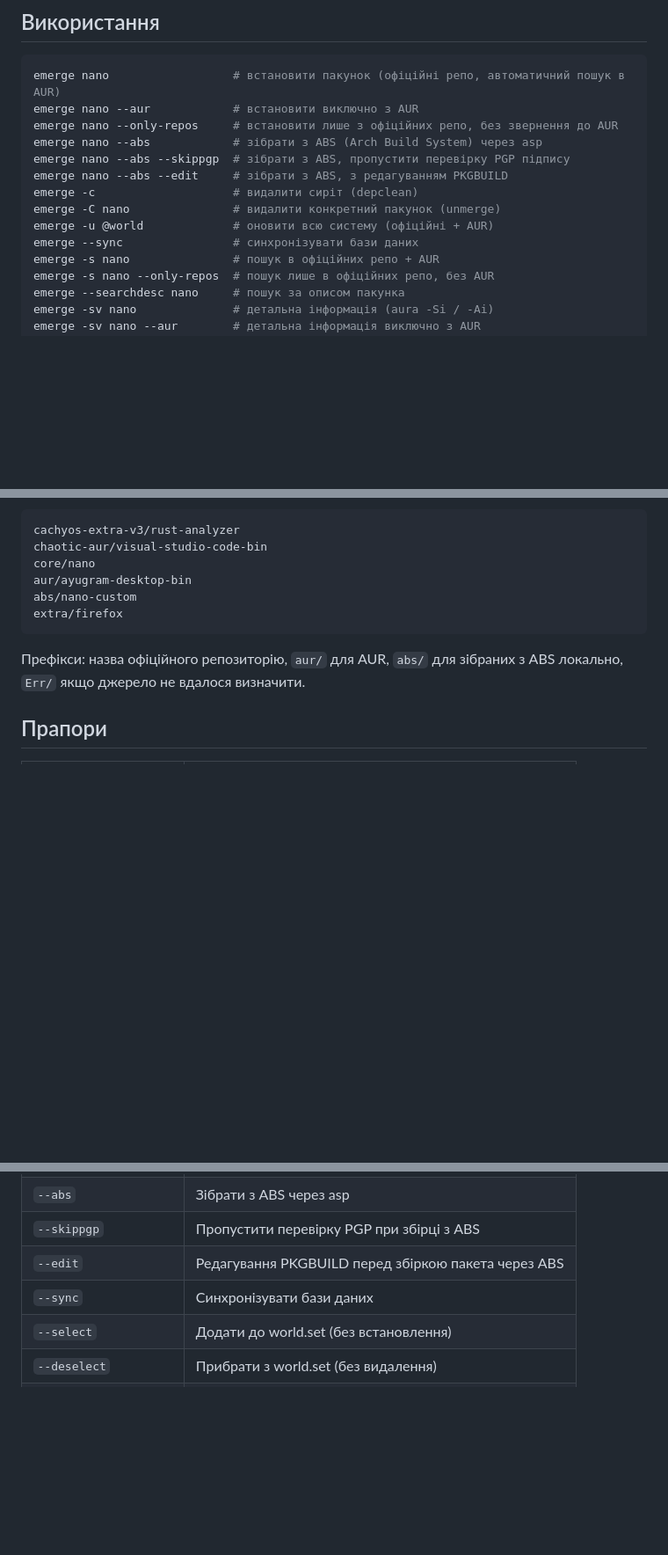
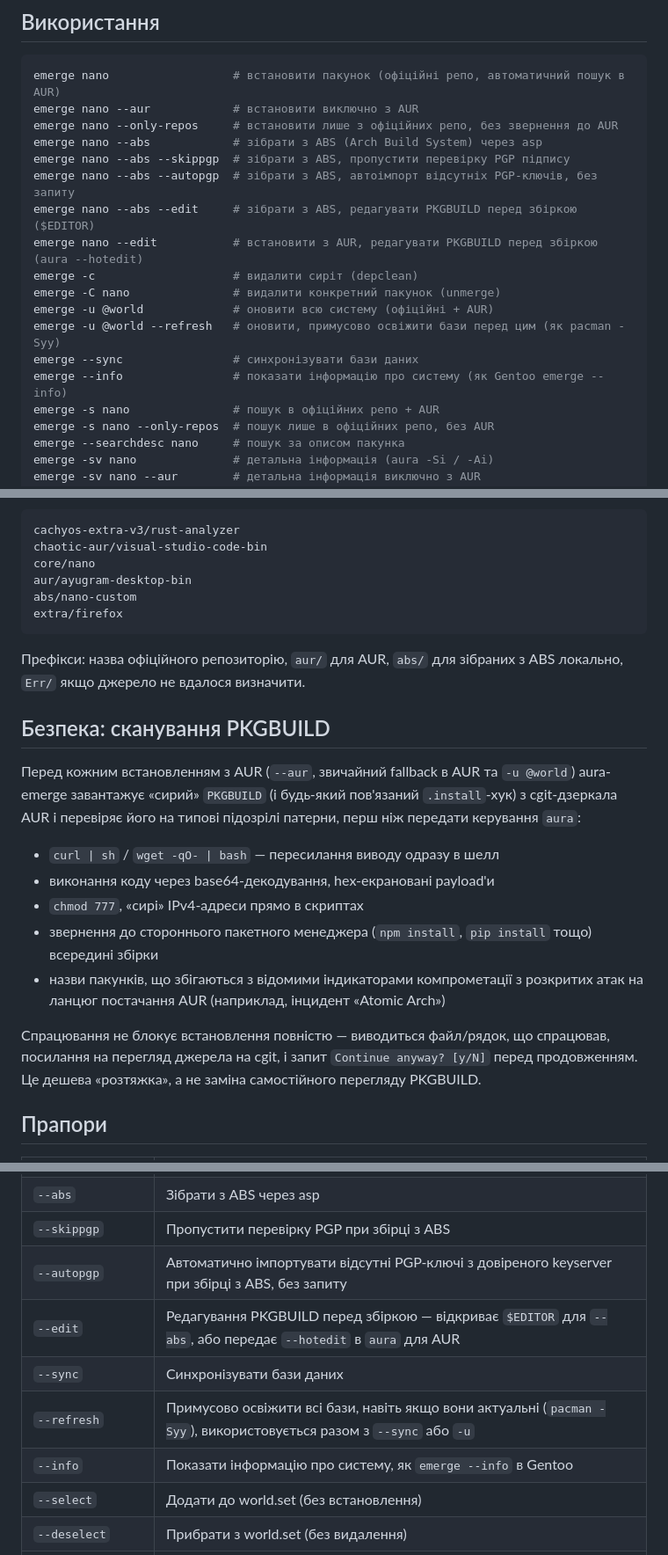
Before and after one commit to Undercat037/aura-emerge, a Markdown page: UA-README.MD, 3 parts joined by grey strips. Shown at 88% size. GitHub-like rendering; blank space fills up the shorter version.

```diff
--- a/UA-README.MD
+++ b/UA-README.MD
@@ -57,11 +57,15 @@ emerge nano --aur            # встановити виключно з AUR
 emerge nano --only-repos     # встановити лише з офіційних репо, без звернення до AUR
 emerge nano --abs            # зібрати з ABS (Arch Build System) через asp
 emerge nano --abs --skippgp  # зібрати з ABS, пропустити перевірку PGP підпису
-emerge nano --abs --edit     # зібрати з ABS, з редагуванням PKGBUILD
+emerge nano --abs --autopgp  # зібрати з ABS, автоімпорт відсутніх PGP-ключів, без запиту
+emerge nano --abs --edit     # зібрати з ABS, редагувати PKGBUILD перед збіркою ($EDITOR)
+emerge nano --edit           # встановити з AUR, редагувати PKGBUILD перед збіркою (aura --hotedit)
 emerge -c                    # видалити сиріт (depclean)
 emerge -C nano               # видалити конкретний пакунок (unmerge)
 emerge -u @world             # оновити всю систему (офіційні + AUR)
+emerge -u @world --refresh   # оновити, примусово освіжити бази перед цим (як pacman -Syy)
 emerge --sync                # синхронізувати бази даних
+emerge --info                # показати інформацію про систему (як Gentoo emerge --info)
 emerge -s nano               # пошук в офіційних репо + AUR
 emerge -s nano --only-repos  # пошук лише в офіційних репо, без AUR
 emerge --searchdesc nano     # пошук за описом пакунка
@@ -97,6 +101,18 @@ extra/firefox
 
 Префікси: назва офіційного репозиторію, `aur/` для AUR, `abs/` для зібраних з ABS локально, `Err/` якщо джерело не вдалося визначити.
 
+## Безпека: сканування PKGBUILD
+
+Перед кожним встановленням з AUR (`--aur`, звичайний fallback в AUR та `-u @world`) aura-emerge завантажує «сирий» `PKGBUILD` (і будь-який пов'язаний `.install`-хук) з cgit-дзеркала AUR і перевіряє його на типові підозрілі патерни, перш ніж передати керування `aura`:
+
+- `curl | sh` / `wget -qO- | bash` — пересилання виводу одразу в шелл
+- виконання коду через base64-декодування, hex-екрановані payload'и
+- `chmod 777`, «сирі» IPv4-адреси прямо в скриптах
+- звернення до стороннього пакетного менеджера (`npm install`, `pip install` тощо) всередині збірки
+- назви пакунків, що збігаються з відомими індикаторами компрометації з розкритих атак на ланцюг постачання AUR (наприклад, інцидент «Atomic Arch»)
+
+Спрацювання не блокує встановлення повністю — виводиться файл/рядок, що спрацював, посилання на перегляд джерела на cgit, і запит `Continue anyway? [y/N]` перед продовженням. Це дешева «розтяжка», а не заміна самостійного перегляду PKGBUILD.
+
 ## Прапори
 
 | Прапор | Опис |
@@ -116,8 +132,11 @@ extra/firefox
 | `--only-repos` | Лише офіційні репо, без пошуку/встановлення з AUR |
 | `--abs` | Зібрати з ABS через asp |
 | `--skippgp` | Пропустити перевірку PGP при збірці з ABS |
-| `--edit` | Редагування PKGBUILD перед збіркою пакета через ABS |
+| `--autopgp` | Автоматично імпортувати відсутні PGP-ключі з довіреного keyserver при збірці з ABS, без запиту |
+| `--edit` | Редагування PKGBUILD перед збіркою — відкриває `$EDITOR` для `--abs`, або передає `--hotedit` в `aura` для AUR |
 | `--sync` | Синхронізувати бази даних |
+| `--refresh` | Примусово освіжити всі бази, навіть якщо вони актуальні (`pacman -Syy`), використовується разом з `--sync` або `-u` |
+| `--info` | Показати інформацію про систему, як `emerge --info` в Gentoo |
 | `--select` | Додати до world.set (без встановлення) |
 | `--deselect` | Прибрати з world.set (без видалення) |
 | `--prune` | Видалити пакунки поза world.set |
```
Also changed, not shown: other parts of UA-README.MD (+1 -1 lines), README.MD (+22 -3 lines).
